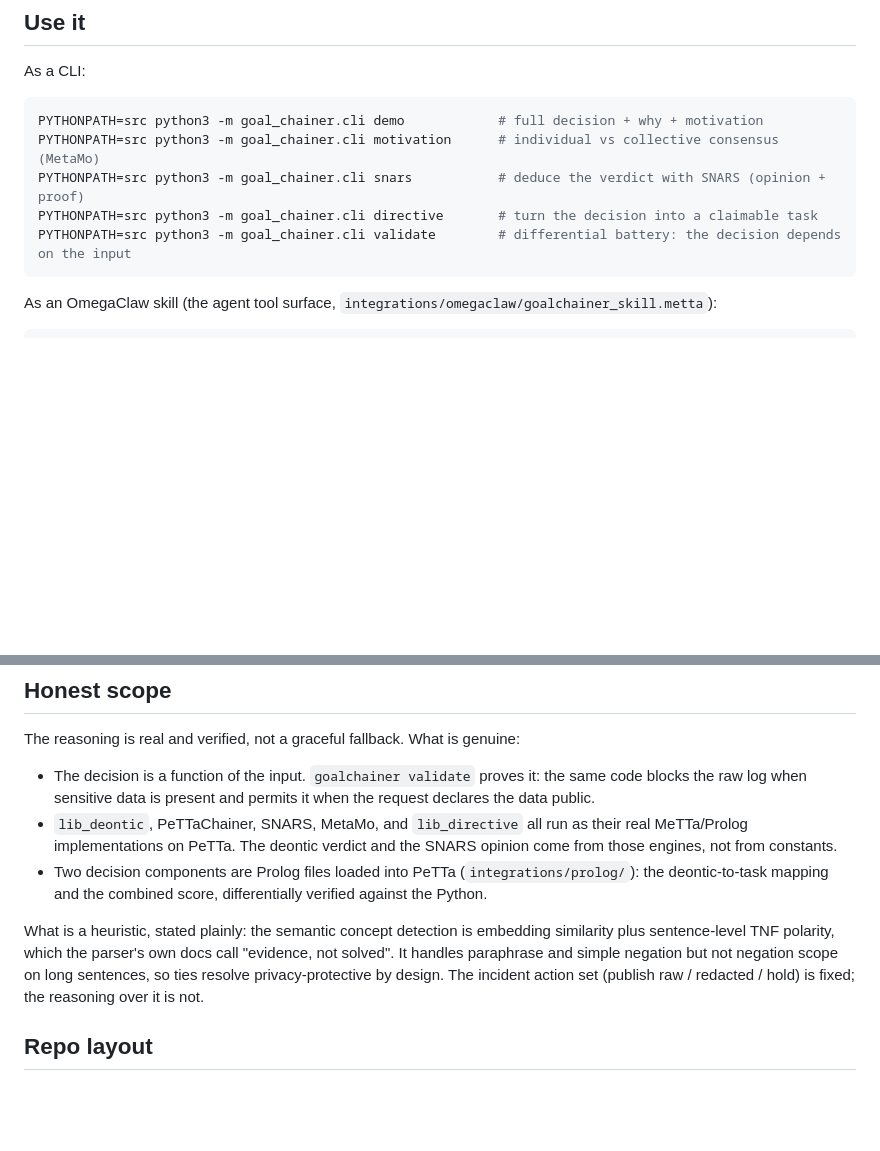
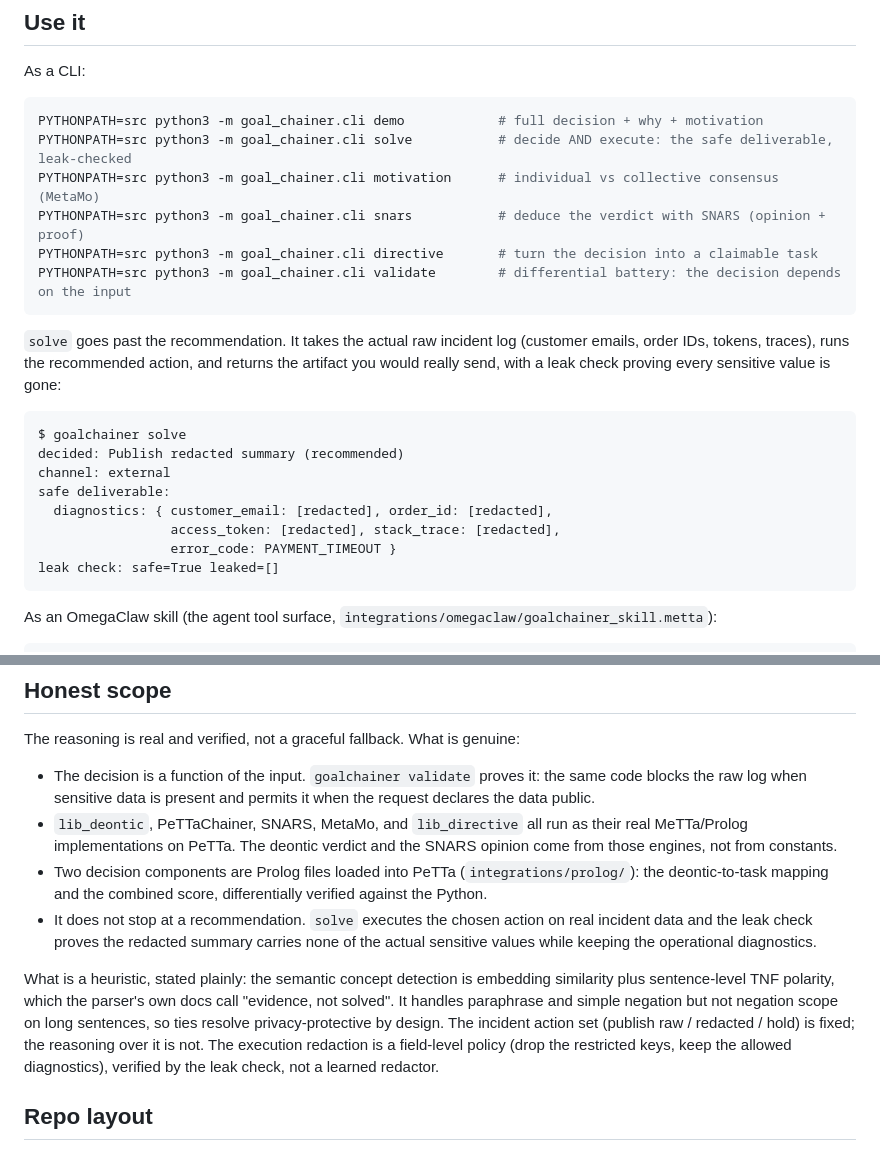
Before and after one commit to MesTTo/OmegaClaw-GoalChainer, a Markdown page: README.md, 2 parts joined by grey strips. Drawn GitHub-style; blank space fills up the shorter version.

````diff
--- a/README.md
+++ b/README.md
@@ -50,10 +50,27 @@ As a CLI:
 
 ```bash
 PYTHONPATH=src python3 -m goal_chainer.cli demo            # full decision + why + motivation
+PYTHONPATH=src python3 -m goal_chainer.cli solve           # decide AND execute: the safe deliverable, leak-checked
 PYTHONPATH=src python3 -m goal_chainer.cli motivation      # individual vs collective consensus (MetaMo)
 PYTHONPATH=src python3 -m goal_chainer.cli snars           # deduce the verdict with SNARS (opinion + proof)
 PYTHONPATH=src python3 -m goal_chainer.cli directive       # turn the decision into a claimable task
 PYTHONPATH=src python3 -m goal_chainer.cli validate        # differential battery: the decision depends on the input
+```
+
+`solve` goes past the recommendation. It takes the actual raw incident log (customer
+emails, order IDs, tokens, traces), runs the recommended action, and returns the
+artifact you would really send, with a leak check proving every sensitive value is
+gone:
+
+```
+$ goalchainer solve
+decided: Publish redacted summary (recommended)
+channel: external
+safe deliverable:
+  diagnostics: { customer_email: [redacted], order_id: [redacted],
+                 access_token: [redacted], stack_trace: [redacted],
+                 error_code: PAYMENT_TIMEOUT }
+leak check: safe=True leaked=[]
 ```
 
 As an OmegaClaw skill (the agent tool surface, `integrations/omegaclaw/goalchainer_skill.metta`):
@@ -92,13 +109,17 @@ The reasoning is real and verified, not a graceful fallback. What is genuine:
 - Two decision components are Prolog files loaded into PeTTa (`integrations/prolog/`):
   the deontic-to-task mapping and the combined score, differentially verified
   against the Python.
+- It does not stop at a recommendation. `solve` executes the chosen action on real
+  incident data and the leak check proves the redacted summary carries none of the
+  actual sensitive values while keeping the operational diagnostics.
 
 What is a heuristic, stated plainly: the semantic concept detection is embedding
 similarity plus sentence-level TNF polarity, which the parser's own docs call
 "evidence, not solved". It handles paraphrase and simple negation but not negation
 scope on long sentences, so ties resolve privacy-protective by design. The
 incident action set (publish raw / redacted / hold) is fixed; the reasoning over it
-is not.
+is not. The execution redaction is a field-level policy (drop the restricted keys,
+keep the allowed diagnostics), verified by the leak check, not a learned redactor.
 
 ## Repo layout
 
````
Also changed, not shown: hackathon/submission.md (+13 -2 lines).
